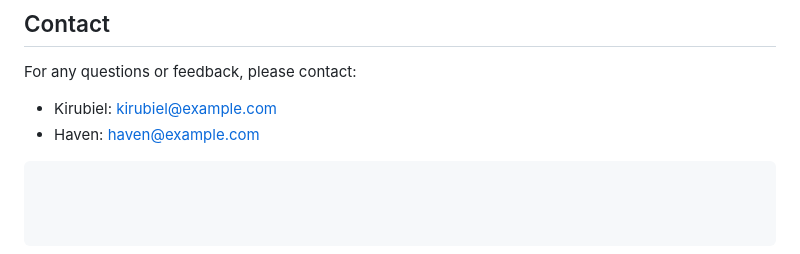
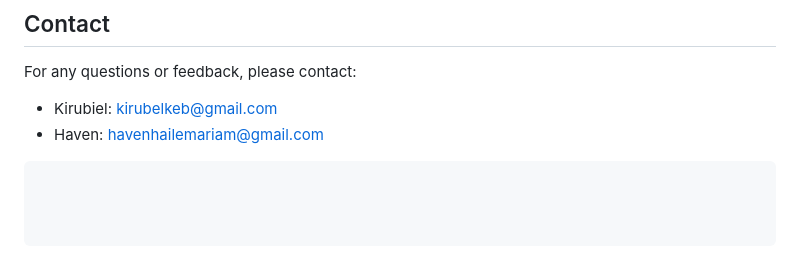
Before and after one commit to Kirubiel-B/Portfolio_Project, a Markdown page: README.md, the part around the change. GitHub-like rendering.

````diff
--- a/README.md
+++ b/README.md
@@ -86,6 +86,6 @@ The web app portfolio project has been a significant learning experience for bot
 
 For any questions or feedback, please contact:
 
-- Kirubiel: [kirubiel@example.com](mailto:kirubiel@example.com)
-- Haven: [haven@example.com](mailto:haven@example.com)
+- Kirubiel: [kirubelkeb@gmail.com](mailto:kirubelkeb@gmail.com)
+- Haven: [havenhailemariam@gmail.com](mailto:havenhailemariam@gmail.com)
 ```
````
